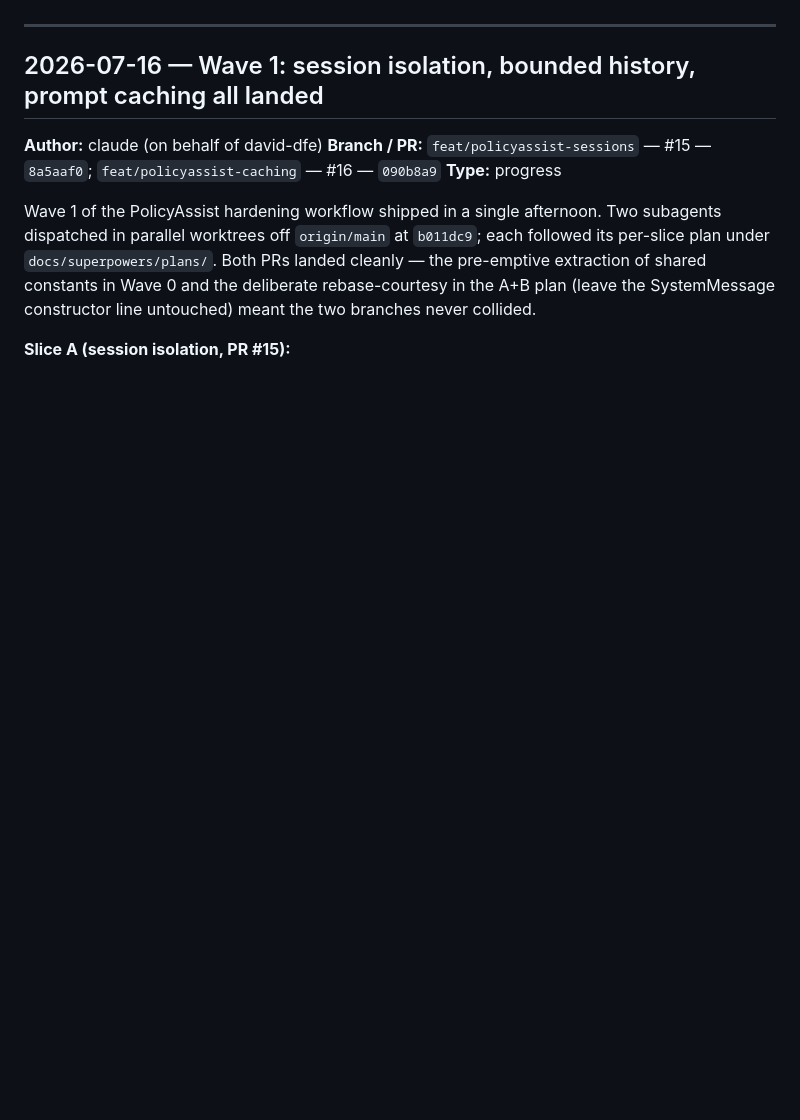
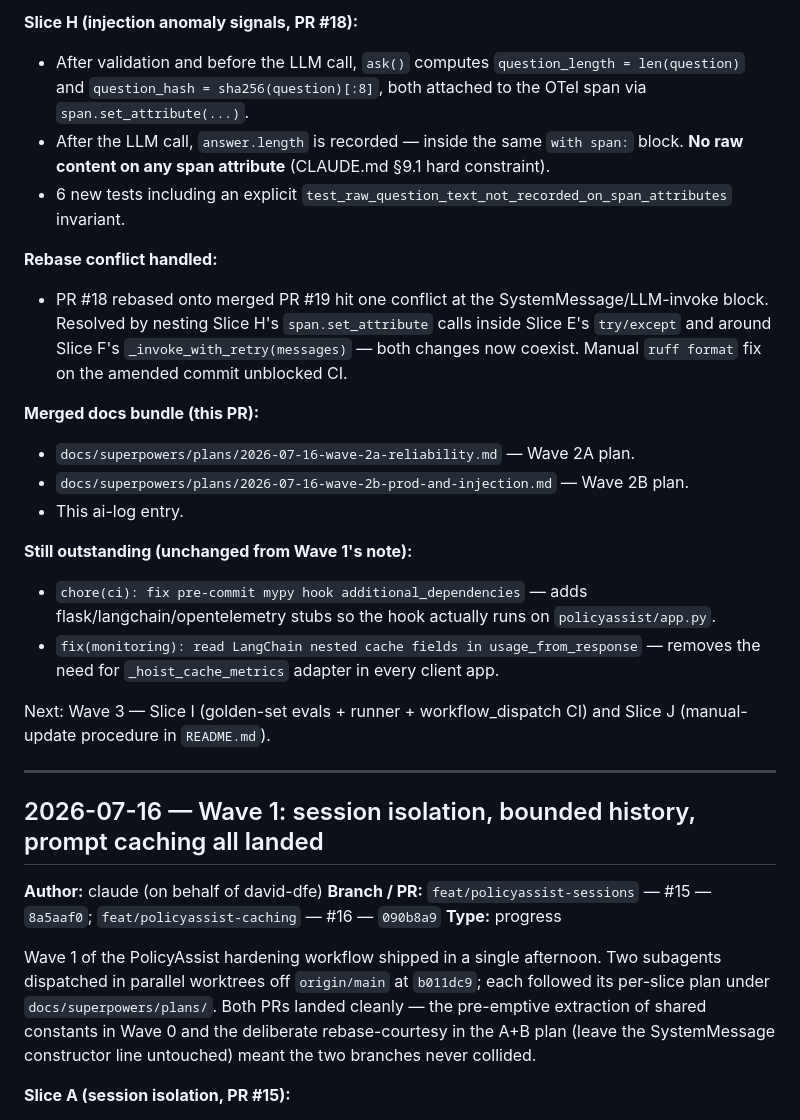
Before and after one commit to david-dfe/week9-policy-assist-room-c, a Markdown page: ai-log.md, the part around one of its changes. Drawn GitHub-style; blank space fills up the shorter version.

```diff
--- a/ai-log.md
+++ b/ai-log.md
@@ -10,3 +43,21 @@ Rolling record of design decisions, progress, blockers, and handovers for the Po
+**Slice H (injection anomaly signals, PR #18):**
+- After validation and before the LLM call, `ask()` computes `question_length = len(question)` and `question_hash = sha256(question)[:8]`, both attached to the OTel span via `span.set_attribute(...)`.
+- After the LLM call, `answer.length` is recorded — inside the same `with span:` block. **No raw content on any span attribute** (CLAUDE.md §9.1 hard constraint).
+- 6 new tests including an explicit `test_raw_question_text_not_recorded_on_span_attributes` invariant.
+
+**Rebase conflict handled:**
+- PR #18 rebased onto merged PR #19 hit one conflict at the SystemMessage/LLM-invoke block. Resolved by nesting Slice H's `span.set_attribute` calls inside Slice E's `try/except` and around Slice F's `_invoke_with_retry(messages)` — both changes now coexist. Manual `ruff format` fix on the amended commit unblocked CI.
+
+**Merged docs bundle (this PR):**
+- `docs/superpowers/plans/2026-07-16-wave-2a-reliability.md` — Wave 2A plan.
+- `docs/superpowers/plans/2026-07-16-wave-2b-prod-and-injection.md` — Wave 2B plan.
+- This ai-log entry.
+
+**Still outstanding (unchanged from Wave 1's note):**
+- `chore(ci): fix pre-commit mypy hook additional_dependencies` — adds flask/langchain/opentelemetry stubs so the hook actually runs on `policyassist/app.py`.
+- `fix(monitoring): read LangChain nested cache fields in usage_from_response` — removes the need for `_hoist_cache_metrics` adapter in every client app.
+
+Next: Wave 3 — Slice I (golden-set evals + runner + workflow_dispatch CI) and Slice J (manual-update procedure in `README.md`).
 
 ---
 
```
Also changed, not shown: other parts of ai-log.md (+33 -0 lines), 2 other files.
